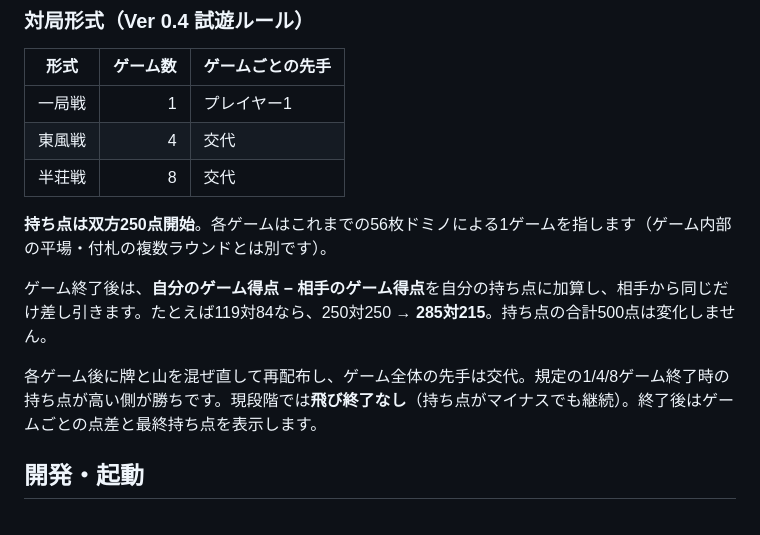
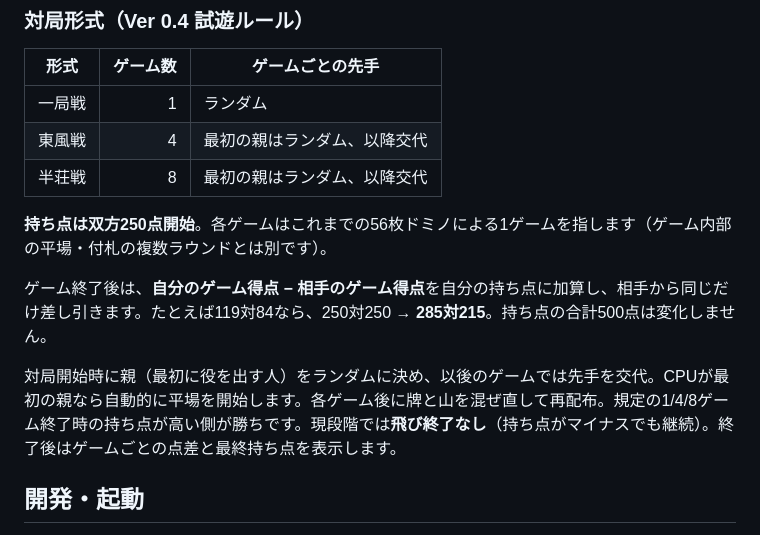
Before and after one commit to redpeacock78/quad-six, a Markdown page: README.md, the part around the change. GitHub-like rendering.

Commit message:
docs: random opening parent with alternating game starts

```diff
--- a/README.md
+++ b/README.md
@@ -21,15 +21,15 @@
 
 | 形式 | ゲーム数 | ゲームごとの先手 |
 | --- | ---: | --- |
-| 一局戦 | 1 | プレイヤー1 |
-| 東風戦 | 4 | 交代 |
-| 半荘戦 | 8 | 交代 |
+| 一局戦 | 1 | ランダム |
+| 東風戦 | 4 | 最初の親はランダム、以降交代 |
+| 半荘戦 | 8 | 最初の親はランダム、以降交代 |
 
 **持ち点は双方250点開始**。各ゲームはこれまでの56枚ドミノによる1ゲームを指します（ゲーム内部の平場・付札の複数ラウンドとは別です）。
 
 ゲーム終了後は、**自分のゲーム得点 − 相手のゲーム得点**を自分の持ち点に加算し、相手から同じだけ差し引きます。たとえば119対84なら、250対250 → **285対215**。持ち点の合計500点は変化しません。
 
-各ゲーム後に牌と山を混ぜ直して再配布し、ゲーム全体の先手は交代。規定の1/4/8ゲーム終了時の持ち点が高い側が勝ちです。現段階では**飛び終了なし**（持ち点がマイナスでも継続）。終了後はゲームごとの点差と最終持ち点を表示します。
+対局開始時に親（最初に役を出す人）をランダムに決め、以後のゲームでは先手を交代。CPUが最初の親なら自動的に平場を開始します。各ゲーム後に牌と山を混ぜ直して再配布。規定の1/4/8ゲーム終了時の持ち点が高い側が勝ちです。現段階では**飛び終了なし**（持ち点がマイナスでも継続）。終了後はゲームごとの点差と最終持ち点を表示します。
 
 ## 開発・起動
 
```
